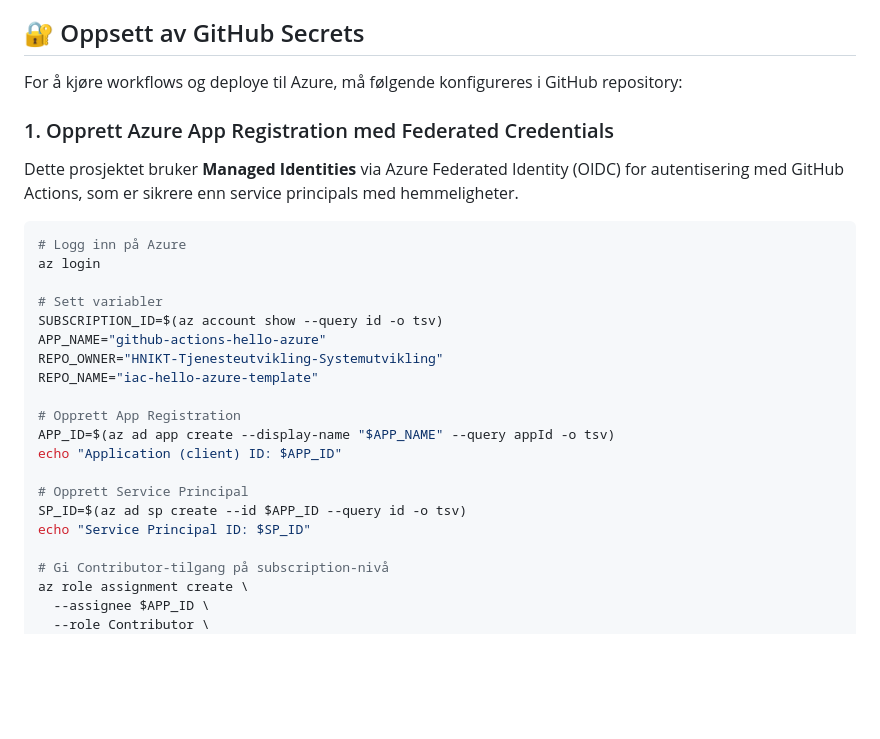
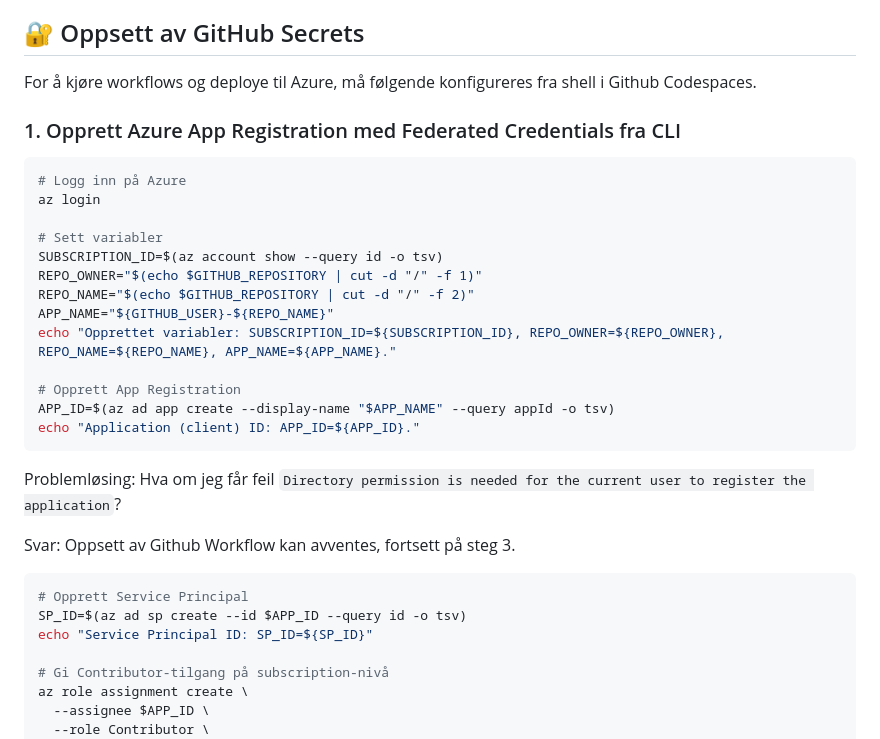
Before and after one commit to HNIKT-Tjenesteutvikling-Systemutvikling/iac-hello-azure-template, a Markdown page: README.md, the part around the change. Drawn GitHub-style; blank space fills up the shorter version.

Commit message:
Oppdatert dokumentasjon, feil med registrering av app.

````diff
--- a/README.md
+++ b/README.md
@@ -24,11 +24,9 @@ Dette prosjektet demonstrerer hvordan man:
 
 ## 🔐 Oppsett av GitHub Secrets
 
-For å kjøre workflows og deploye til Azure, må følgende konfigureres i GitHub repository:
+For å kjøre workflows og deploye til Azure, må følgende konfigureres fra shell i Github Codespaces.
 
-### 1. Opprett Azure App Registration med Federated Credentials
-
-Dette prosjektet bruker **Managed Identities** via Azure Federated Identity (OIDC) for autentisering med GitHub Actions, som er sikrere enn service principals med hemmeligheter.
+### 1. Opprett Azure App Registration med Federated Credentials fra CLI
 
 ```bash
 # Logg inn på Azure
@@ -36,17 +34,24 @@ az login
 
 # Sett variabler
 SUBSCRIPTION_ID=$(az account show --query id -o tsv)
-APP_NAME="github-actions-hello-azure"
-REPO_OWNER="HNIKT-Tjenesteutvikling-Systemutvikling"
-REPO_NAME="iac-hello-azure-template"
+REPO_OWNER="$(echo $GITHUB_REPOSITORY | cut -d "/" -f 1)"
+REPO_NAME="$(echo $GITHUB_REPOSITORY | cut -d "/" -f 2)"
+APP_NAME="${GITHUB_USER}-${REPO_NAME}"
+echo "Opprettet variabler: SUBSCRIPTION_ID=${SUBSCRIPTION_ID}, REPO_OWNER=${REPO_OWNER}, REPO_NAME=${REPO_NAME}, APP_NAME=${APP_NAME}."
 
 # Opprett App Registration
 APP_ID=$(az ad app create --display-name "$APP_NAME" --query appId -o tsv)
-echo "Application (client) ID: $APP_ID"
+echo "Application (client) ID: APP_ID=${APP_ID}."
+```
 
+Problemløsing: Hva om jeg får feil `Directory permission is needed for the current user to register the application`?
+
+Svar: Oppsett av Github Workflow kan avventes, fortsett på steg 3.
+
+```bash
 # Opprett Service Principal
 SP_ID=$(az ad sp create --id $APP_ID --query id -o tsv)
-echo "Service Principal ID: $SP_ID"
+echo "Service Principal ID: SP_ID=${SP_ID}"
 
 # Gi Contributor-tilgang på subscription-nivå
 az role assignment create \
````
